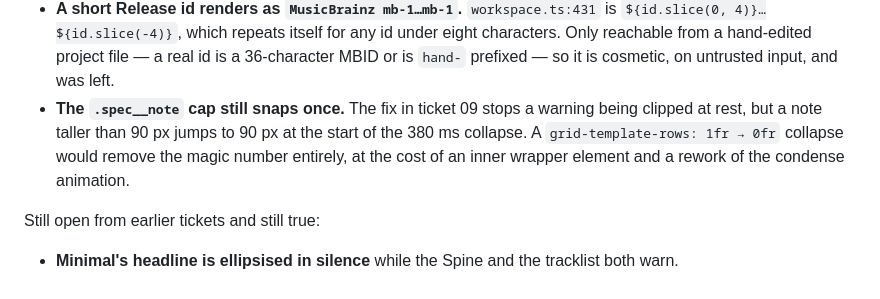
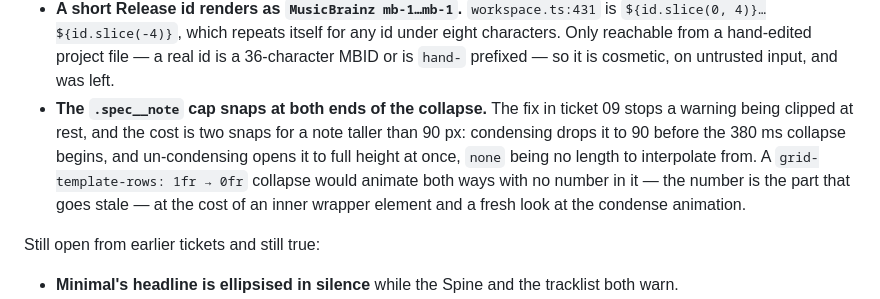
Before and after one commit to themmm/MinicovereD, a Markdown page: .scratch/minicovered-v2/HANDOVER.md, the part around the change. GitHub-like rendering.

Commit message:
v2: the handover's backlog line matches what the CSS comment now says

```diff
--- a/.scratch/minicovered-v2/HANDOVER.md
+++ b/.scratch/minicovered-v2/HANDOVER.md
@@ -193,10 +193,12 @@ New in ticket 09:
   `${id.slice(0, 4)}…${id.slice(-4)}`, which repeats itself for any id under eight characters. Only
   reachable from a hand-edited project file — a real id is a 36-character MBID or is `hand-` prefixed
   — so it is cosmetic, on untrusted input, and was left.
-- **The `.spec__note` cap still snaps once.** The fix in ticket 09 stops a warning being clipped at
-  rest, but a note taller than 90 px jumps to 90 px at the start of the 380 ms collapse. A
-  `grid-template-rows: 1fr → 0fr` collapse would remove the magic number entirely, at the cost of an
-  inner wrapper element and a rework of the condense animation.
+- **The `.spec__note` cap snaps at both ends of the collapse.** The fix in ticket 09 stops a warning
+  being clipped at rest, and the cost is two snaps for a note taller than 90 px: condensing drops it
+  to 90 before the 380 ms collapse begins, and un-condensing opens it to full height at once, `none`
+  being no length to interpolate from. A `grid-template-rows: 1fr → 0fr` collapse would animate both
+  ways with no number in it — the number is the part that goes stale — at the cost of an inner wrapper
+  element and a fresh look at the condense animation.
 
 Still open from earlier tickets and still true:
 
```
